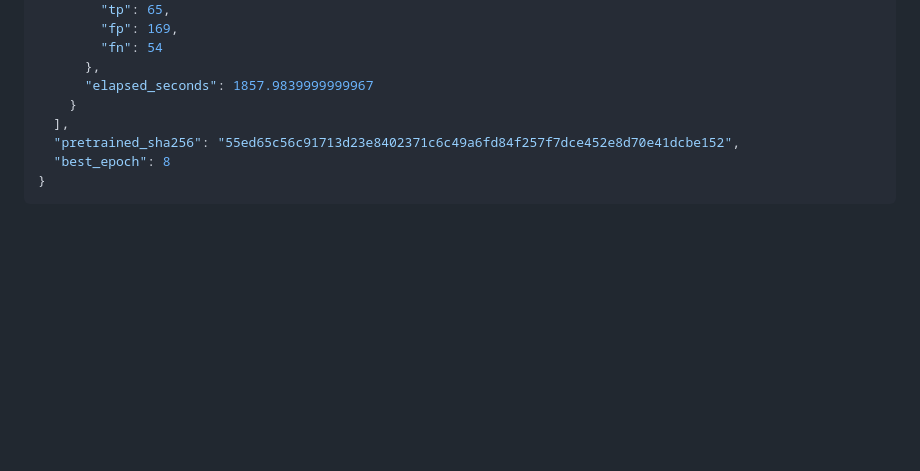
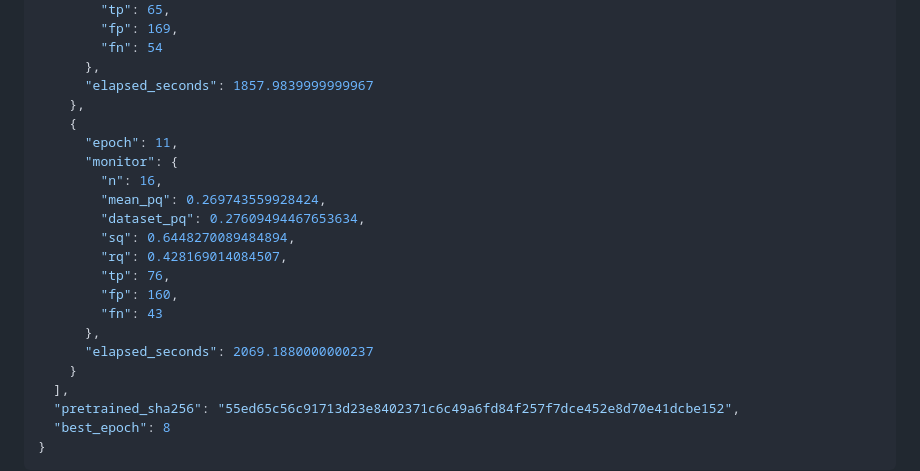
Before and after one commit to ugurk-0/Solar-Filament-Segmentation-Challenge-2026, a Markdown page: reports/yolo11n_20261003.md, the part around the change. Drawn GitHub-style; blank space fills up the shorter version.

Commit message:
Auto-sync local changes 2026-10-03 16:15:37

```diff
--- a/reports/yolo11n_20261003.md
+++ b/reports/yolo11n_20261003.md
@@ -149,6 +149,20 @@ Run `python experiment_yolo.py --smoke`, then `python experiment_yolo.py`, in th
         "fn": 54
       },
       "elapsed_seconds": 1857.9839999999967
+    },
+    {
+      "epoch": 11,
+      "monitor": {
+        "n": 16,
+        "mean_pq": 0.269743559928424,
+        "dataset_pq": 0.27609494467653634,
+        "sq": 0.6448270089484894,
+        "rq": 0.428169014084507,
+        "tp": 76,
+        "fp": 160,
+        "fn": 43
+      },
+      "elapsed_seconds": 2069.1880000000237
     }
   ],
   "pretrained_sha256": "55ed65c56c91713d23e8402371c6c49a6fd84f257f7dce452e8d70e41dcbe152",
```
